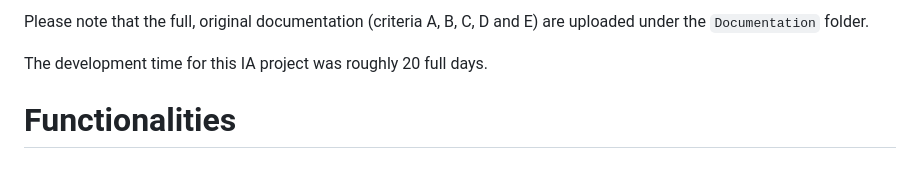
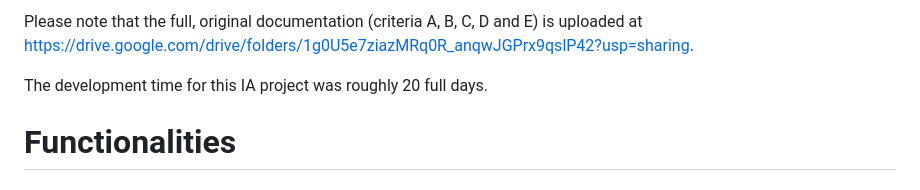
Before and after one commit to wannaBeTheBestMe/MusicPlayer, a Markdown page: README.md, the part around the change. Drawn GitHub-style.

Commit message:
Update README.md with documentation

```diff
--- a/README.md
+++ b/README.md
@@ -1,4 +1,4 @@
-Please note that the full, original documentation (criteria A, B, C, D and E) are uploaded under the `Documentation` folder.
+Please note that the full, original documentation (criteria A, B, C, D and E) is uploaded at https://drive.google.com/drive/folders/1g0U5e7ziazMRq0R_anqwJGPrx9qslP42?usp=sharing.
 
 The development time for this IA project was roughly 20 full days.
 # Functionalities
```
